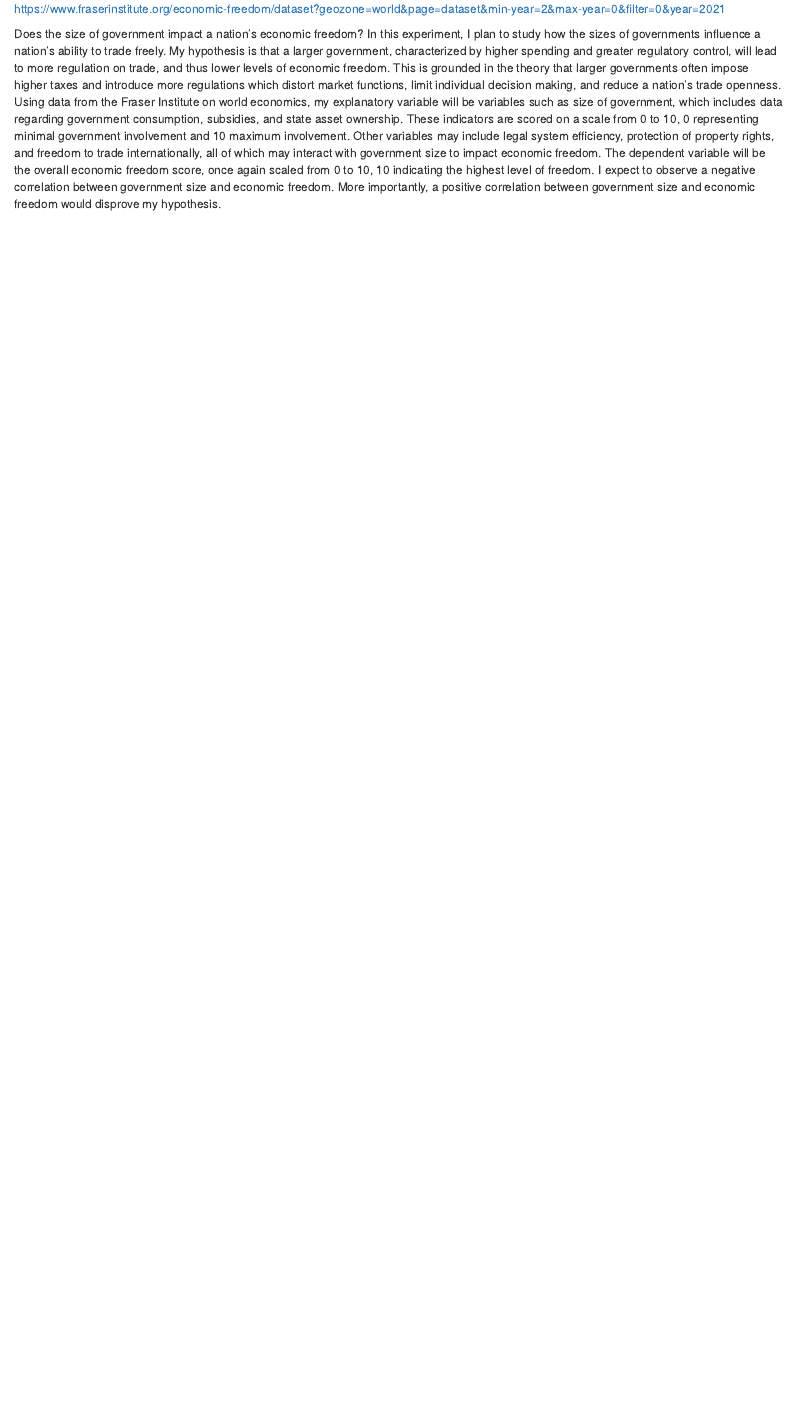
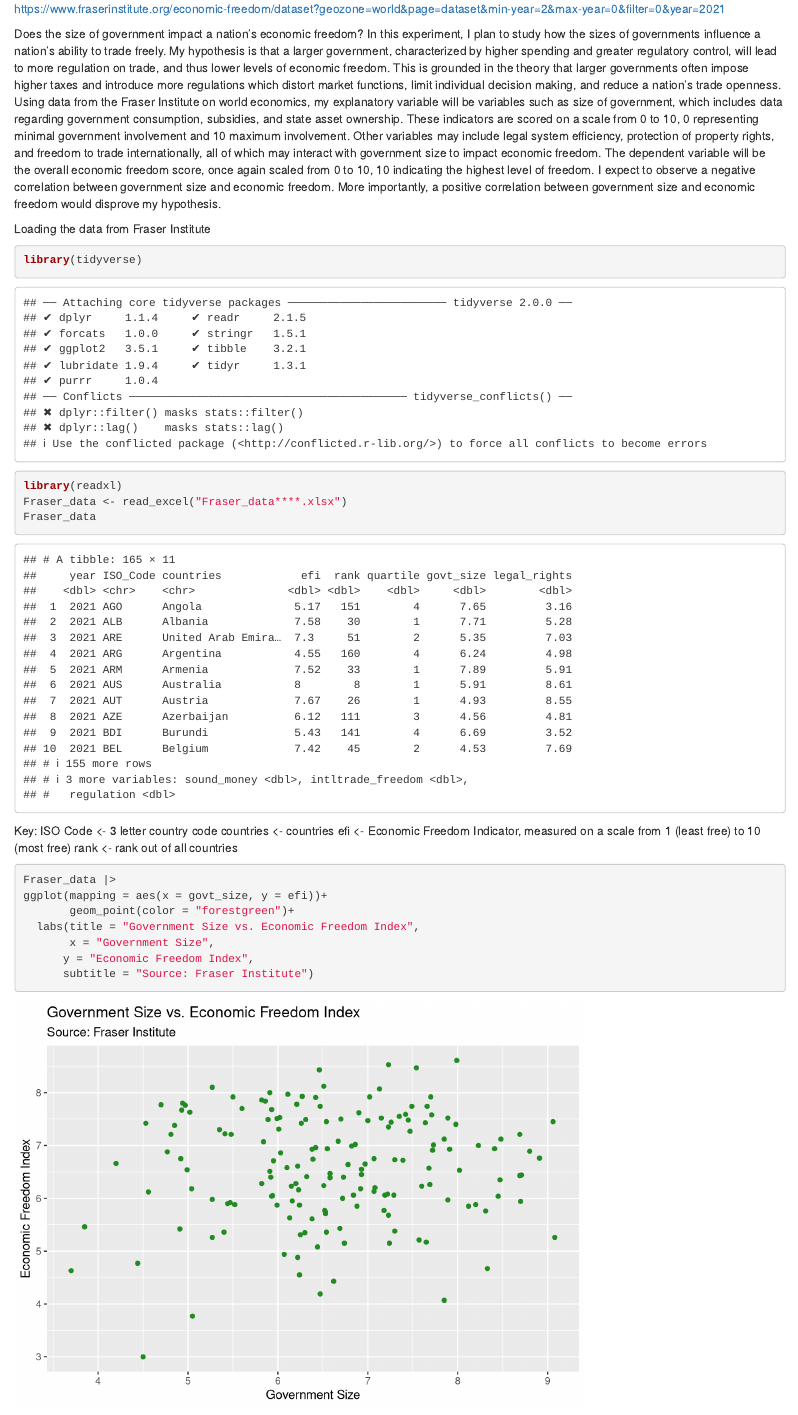
Before and after one commit to charliestruhs/polisci_270_finalproject, an R Markdown document (index.Rmd): the page in a window 1100 px wide, from 290 px down. Rendered offline with R 4.5, knitr and Pandoc, with nearby package versions; drawn as R Markdown's standard HTML page in place of the format the file asks for.

Commit message:
Data Visualization 11/3 Milestone 3

````diff
--- a/index.Rmd
+++ b/index.Rmd
@@ -20,3 +20,29 @@ I am interested in exploring data related to conventions and whether or not the
 https://www.fraserinstitute.org/economic-freedom/dataset?geozone=world&page=dataset&min-year=2&max-year=0&filter=0&year=2021
 
 Does the size of government impact a nation's economic freedom? In this experiment, I plan to study how the sizes of governments influence a nation's ability to trade freely. My hypothesis is that a larger government, characterized by higher spending and greater regulatory control, will lead to more regulation on trade, and thus lower levels of economic freedom. This is grounded in the theory that larger governments often impose higher taxes and introduce more regulations which distort market functions, limit individual decision making, and reduce a nation's trade openness. Using data from the Fraser Institute on world economics, my explanatory variable will be variables such as size of government, which includes data regarding government consumption, subsidies, and state asset ownership. These indicators are scored on a scale from 0 to 10, 0 representing minimal government involvement and 10 maximum involvement. Other variables may include legal system efficiency, protection of property rights, and freedom to trade internationally, all of which may interact with government size to impact economic freedom. The dependent variable will be the overall economic freedom score, once again scaled from 0 to 10, 10 indicating the highest level of freedom. I expect to observe a negative correlation between government size and economic freedom. More importantly, a positive correlation between government size and economic freedom would disprove my hypothesis.
+
+
+Loading the data from Fraser Institute
+
+```{r}
+library(tidyverse)
+library(readxl)
+Fraser_data <- read_excel("Fraser_data****.xlsx")
+Fraser_data
+```
+Key:
+ISO Code <- 3 letter country code
+countries <- countries
+efi <- Economic Freedom Indicator, measured on a scale from 1 (least free) to 10 (most free)
+rank <- rank out of all countries
+
+```{r}
+Fraser_data |>
+ggplot(mapping = aes(x = govt_size, y = efi))+
+       geom_point(color = "forestgreen")+
+  labs(title = "Government Size vs. Economic Freedom Index",
+       x = "Government Size",
+      y = "Economic Freedom Index",
+      subtitle = "Source: Fraser Institute")
+
+```
````
Also changed, not shown: Fraser_data****.xlsx (added), economicdata2021-2021 (1).xlsx (added), efotw-2024-master-index-data-for-researchers-iso (1).xlsx (added), index.html, 4 other files.
